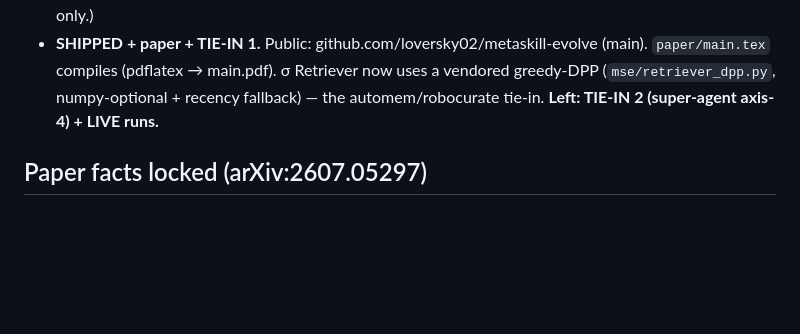
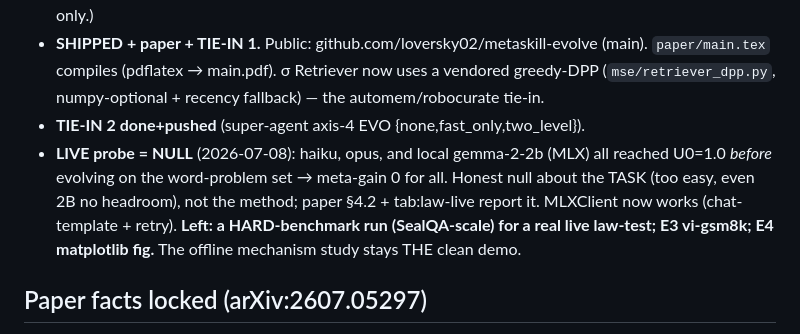
Before and after one commit to loversky02/metaskill-evolve, a Markdown page: NEXT.md, the part around the change. GitHub-like rendering; blank space fills up the shorter version.

Commit message:
docs: record live null finding + remaining SealQA-scale work in NEXT

```diff
--- a/NEXT.md
+++ b/NEXT.md
@@ -20,7 +20,14 @@ Resume phrase: **"tiếp tục metaskill-evolve"**
 - **SHIPPED + paper + TIE-IN 1.** Public: github.com/loversky02/metaskill-evolve
   (main). `paper/main.tex` compiles (pdflatex → main.pdf). σ Retriever now uses a
   vendored greedy-DPP (`mse/retriever_dpp.py`, numpy-optional + recency fallback) —
-  the automem/robocurate tie-in. **Left: TIE-IN 2 (super-agent axis-4) + LIVE runs.**
+  the automem/robocurate tie-in.
+- **TIE-IN 2 done+pushed** (super-agent axis-4 EVO {none,fast_only,two_level}).
+- **LIVE probe = NULL** (2026-07-08): haiku, opus, and local gemma-2-2b (MLX) all
+  reached U0=1.0 *before* evolving on the word-problem set → meta-gain 0 for all.
+  Honest null about the TASK (too easy, even 2B no headroom), not the method; paper
+  §4.2 + tab:law-live report it. MLXClient now works (chat-template + retry).
+  **Left: a HARD-benchmark run (SealQA-scale) for a real live law-test; E3
+  vi-gsm8k; E4 matplotlib fig.** The offline mechanism study stays THE clean demo.
 
 ## Paper facts locked (arXiv:2607.05297)
 - Backbone: **Gemma-4 31B, frozen**, shared by all 5 agents.
```
